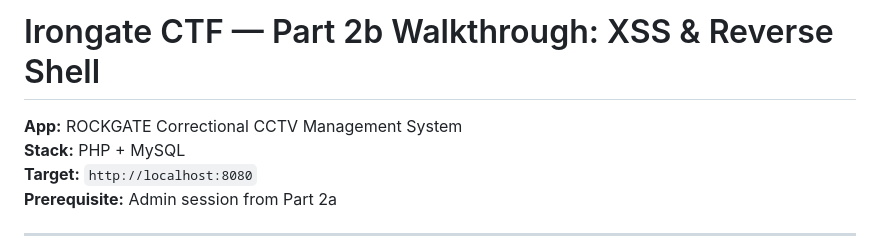
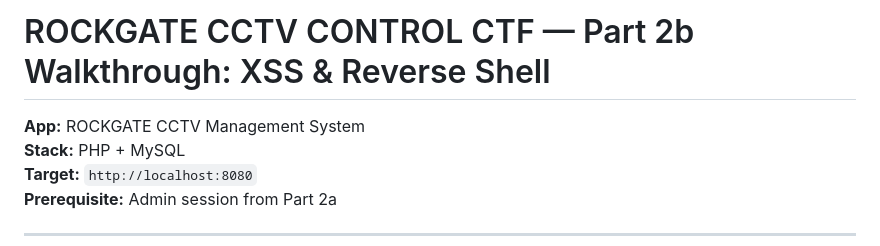
Before and after one commit to CharlesL-IT/EH-CTF-2026, a Markdown page: control-room/challenge-2/README.md, the part around the change. GitHub-like rendering.

```diff
--- a/control-room/challenge-2/README.md
+++ b/control-room/challenge-2/README.md
@@ -1,6 +1,6 @@
-# Irongate CTF — Part 2b Walkthrough: XSS & Reverse Shell
+# ROCKGATE CCTV CONTROL CTF — Part 2b Walkthrough: XSS & Reverse Shell
 
-**App:** ROCKGATE Correctional CCTV Management System
+**App:** ROCKGATE CCTV Management System
 **Stack:** PHP + MySQL
 **Target:** `http://localhost:8080`
 **Prerequisite:** Admin session from Part 2a
```
